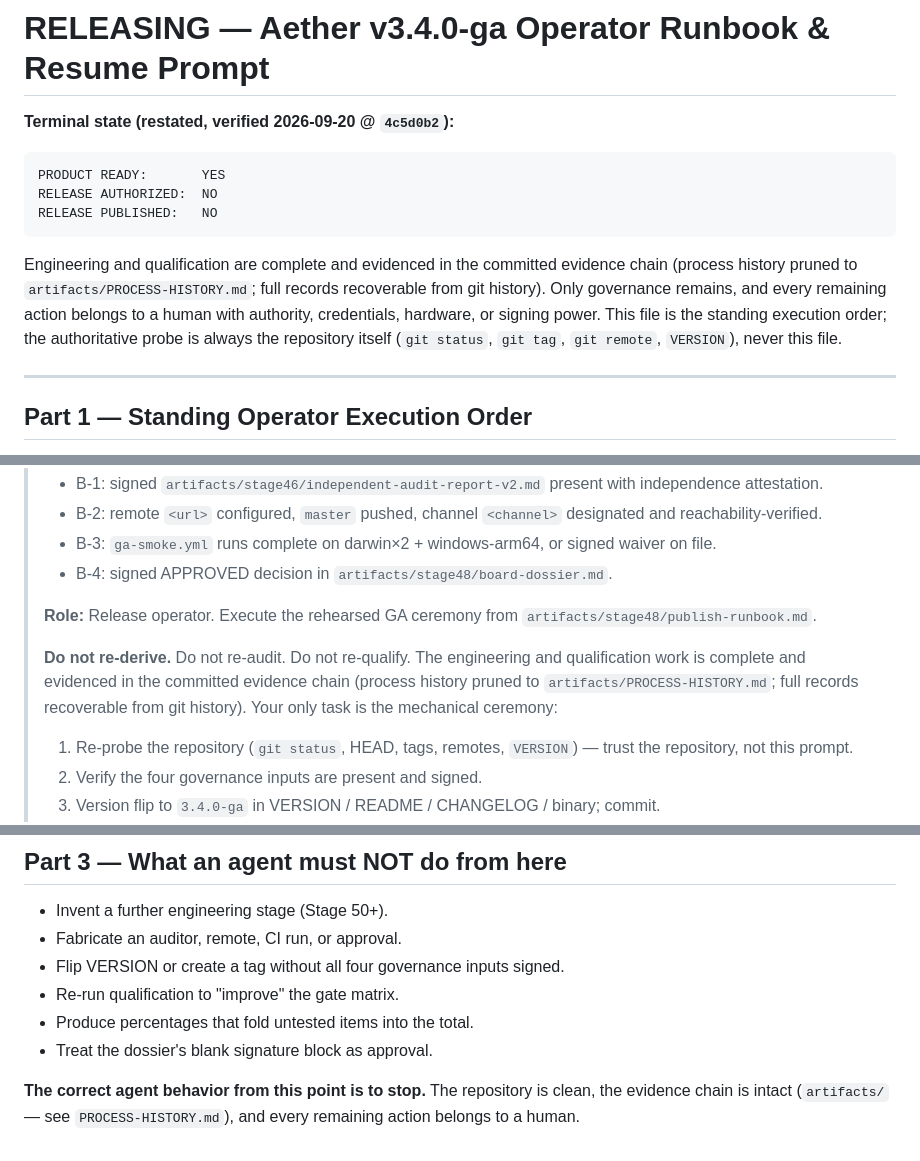
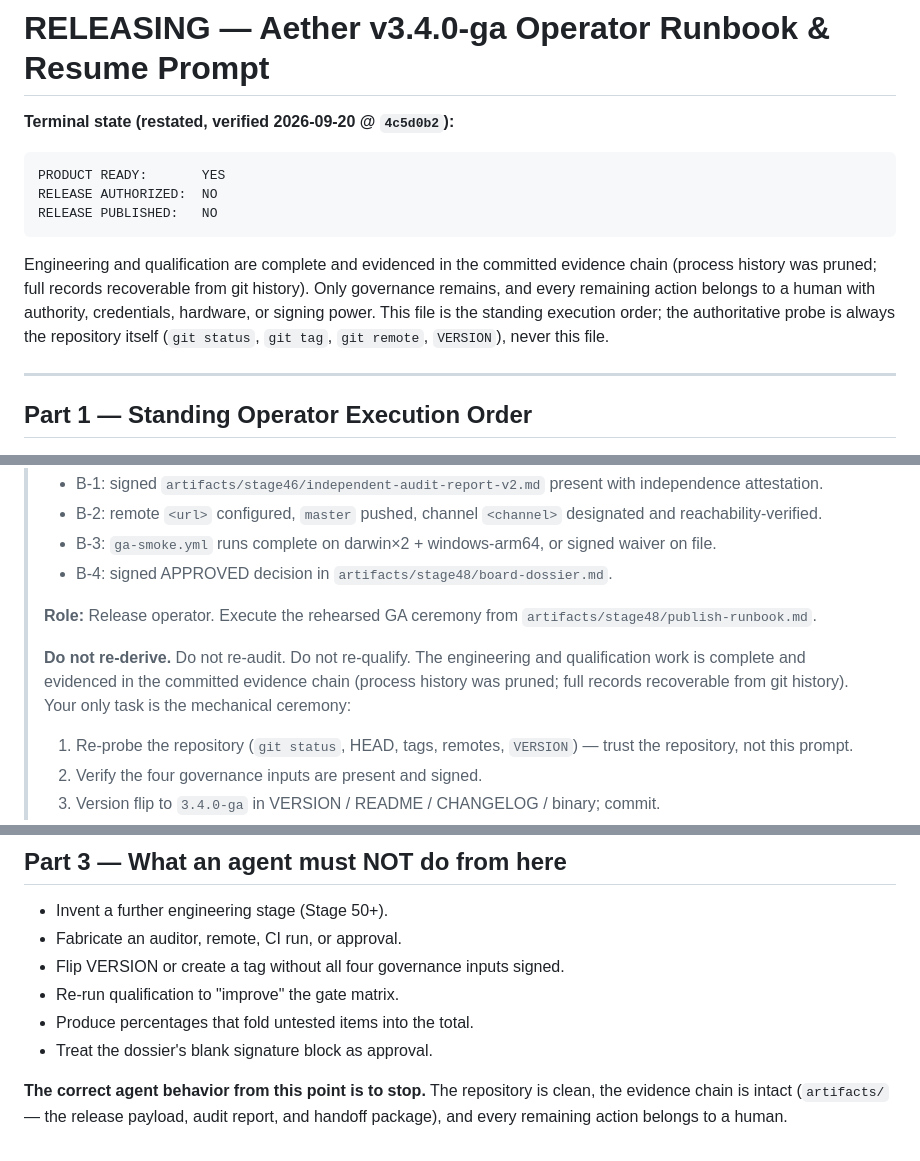
Before and after one commit to Debajyoti0-0/aether, a Markdown page: RELEASING.md, 3 parts joined by grey strips. Rendered like a GitHub page.

````diff
--- a/RELEASING.md
+++ b/RELEASING.md
@@ -8,7 +8,7 @@ RELEASE AUTHORIZED:  NO
 RELEASE PUBLISHED:   NO
 ```
 
-Engineering and qualification are complete and evidenced in the committed evidence chain (process history pruned to `artifacts/PROCESS-HISTORY.md`; full records recoverable from git history). Only governance remains, and every remaining action belongs to a human with authority, credentials, hardware, or signing power. This file is the standing execution order; the authoritative probe is always the repository itself (`git status`, `git tag`, `git remote`, `VERSION`), never this file.
+Engineering and qualification are complete and evidenced in the committed evidence chain (process history was pruned; full records recoverable from git history). Only governance remains, and every remaining action belongs to a human with authority, credentials, hardware, or signing power. This file is the standing execution order; the authoritative probe is always the repository itself (`git status`, `git tag`, `git remote`, `VERSION`), never this file.
 
 ---
 
@@ -59,7 +59,7 @@ RELEASE PUBLISHED:   YES
 >
 > **Role:** Release operator. Execute the rehearsed GA ceremony from `artifacts/stage48/publish-runbook.md`.
 >
-> **Do not re-derive.** Do not re-audit. Do not re-qualify. The engineering and qualification work is complete and evidenced in the committed evidence chain (process history pruned to `artifacts/PROCESS-HISTORY.md`; full records recoverable from git history). Your only task is the mechanical ceremony:
+> **Do not re-derive.** Do not re-audit. Do not re-qualify. The engineering and qualification work is complete and evidenced in the committed evidence chain (process history was pruned; full records recoverable from git history). Your only task is the mechanical ceremony:
 > 1. Re-probe the repository (`git status`, HEAD, tags, remotes, `VERSION`) — trust the repository, not this prompt.
 > 2. Verify the four governance inputs are present and signed.
 > 3. Version flip to `3.4.0-ga` in VERSION / README / CHANGELOG / binary; commit.
@@ -85,4 +85,4 @@ RELEASE PUBLISHED:   YES
 - Produce percentages that fold untested items into the total.
 - Treat the dossier's blank signature block as approval.
 
-**The correct agent behavior from this point is to stop.** The repository is clean, the evidence chain is intact (`artifacts/` — see `PROCESS-HISTORY.md`), and every remaining action belongs to a human.
+**The correct agent behavior from this point is to stop.** The repository is clean, the evidence chain is intact (`artifacts/` — the release payload, audit report, and handoff package), and every remaining action belongs to a human.
````
Also changed, not shown: artifacts/PROCESS-HISTORY.md (deleted, +0 -22 lines).
